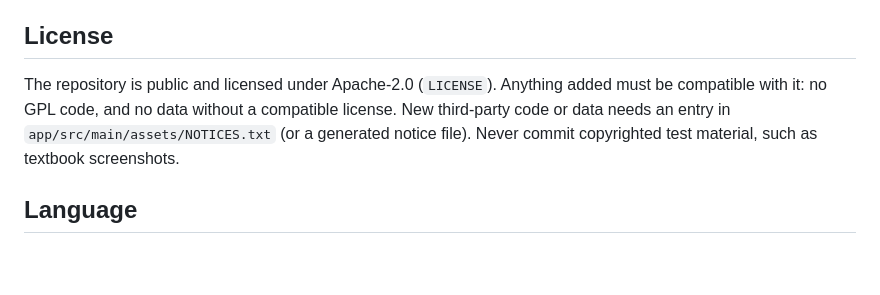
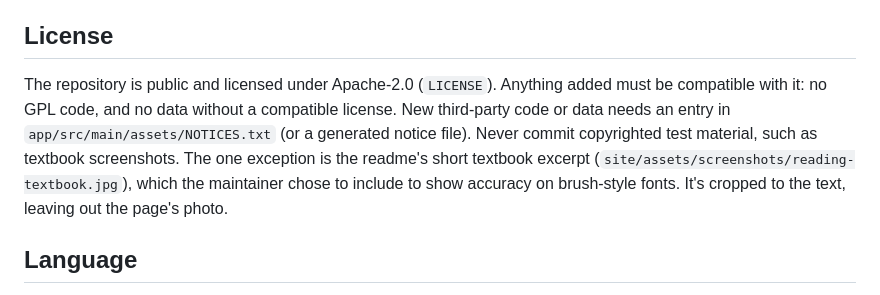
Before and after one commit to V-inn/Rubify, a Markdown page: AGENTS.md, the part around the change. Drawn GitHub-style; blank space fills up the shorter version.

```diff
--- a/AGENTS.md
+++ b/AGENTS.md
@@ -10,7 +10,7 @@ The implementation plan lives in `docs/`, and store and publishing material in `
 
 ## License
 
-The repository is public and licensed under Apache-2.0 (`LICENSE`). Anything added must be compatible with it: no GPL code, and no data without a compatible license. New third-party code or data needs an entry in `app/src/main/assets/NOTICES.txt` (or a generated notice file). Never commit copyrighted test material, such as textbook screenshots.
+The repository is public and licensed under Apache-2.0 (`LICENSE`). Anything added must be compatible with it: no GPL code, and no data without a compatible license. New third-party code or data needs an entry in `app/src/main/assets/NOTICES.txt` (or a generated notice file). Never commit copyrighted test material, such as textbook screenshots. The one exception is the readme's short textbook excerpt (`site/assets/screenshots/reading-textbook.jpg`), which the maintainer chose to include to show accuracy on brush-style fonts. It's cropped to the text, leaving out the page's photo.
 
 ## Language
 
```
Also changed, not shown: readme.md (+9 -1 lines), site/assets/screenshots/reading-textbook.jpg (added), site/assets/screenshots/reading.jpg (added).
